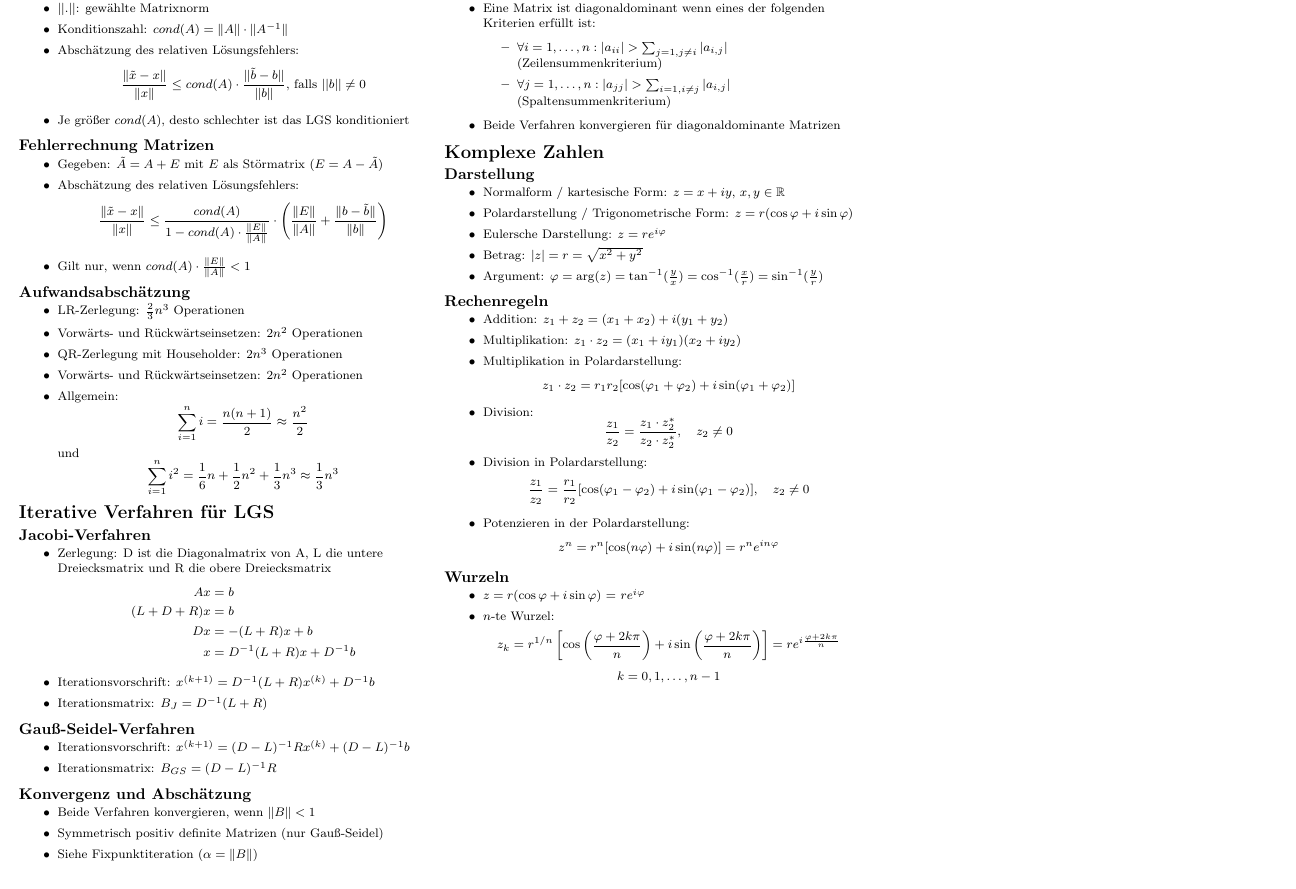
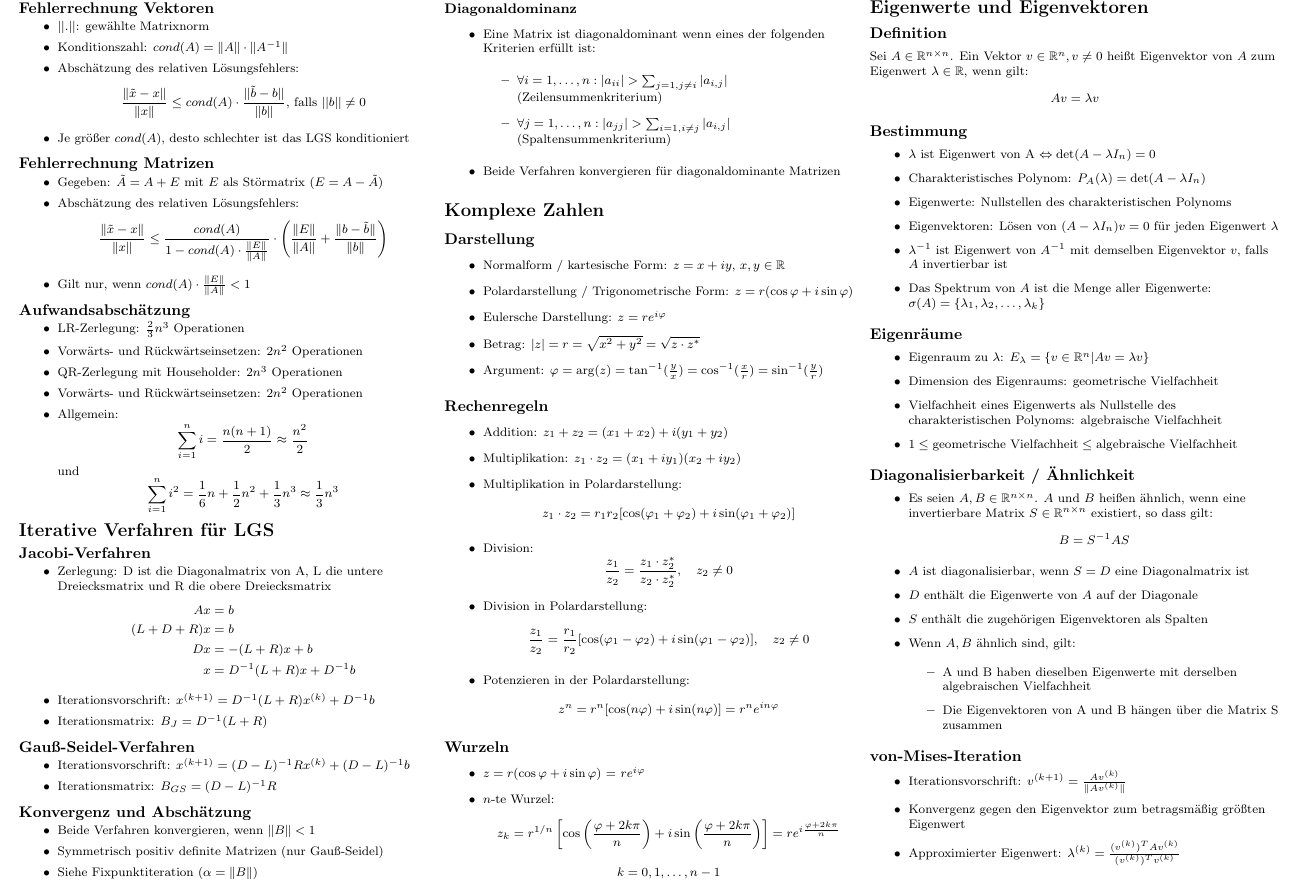
Before and after one commit to GcZuRi1886/hm_exam, a LaTeX document (spick/hm.tex): part of page 2 of 2, cut at the place of the change. Compiled offline with pdfLaTeX.

Commit message:
cheatsheet v1

```diff
--- a/spick/hm.tex
+++ b/spick/hm.tex
@@ -316,7 +316,7 @@
     \item Normalform / kartesische Form: \(z = x + iy\), \(x,y \in \mathbb{R}\)
     \item Polardarstellung / Trigonometrische Form: \(z = r (\cos \varphi + i \sin \varphi)\)
     \item Eulersche Darstellung: \(z = r e^{i \varphi}\)
-    \item Betrag: \(|z| = r = \sqrt{x^2 + y^2}\)
+    \item Betrag: \(|z| = r = \sqrt{x^2 + y^2} = \sqrt{z \cdot z^*}\)
     \item Argument: \(\varphi = \arg(z) = \tan^{-1}(\frac{y}{x}) = \cos^{-1}(\frac{x}{r}) = \sin^{-1}(\frac{y}{r})\)
   \end{itemize}
 
@@ -351,6 +351,54 @@
       \begin{equation*}
         k = 0, 1, \ldots, n-1
       \end{equation*}
+
   \end{itemize}
+
+  \columnbreak
+
+  \section*{Eigenwerte und Eigenvektoren}
+  \subsection*{Definition}
+  Sei \(A \in \mathbb{R}^{n \times n}\). Ein Vektor \(v \in \mathbb{R}^n, v \neq 0\) heißt Eigenvektor von \(A\) zum Eigenwert \(\lambda \in \mathbb{R}\), wenn gilt:
+  \begin{equation*}
+    A v = \lambda v
+  \end{equation*}
+  \subsection*{Bestimmung}
+  \begin{itemize}
+    \item $\lambda$ ist Eigenwert von A \(\Leftrightarrow \det(A - \lambda I_n) = 0\)
+    \item Charakteristisches Polynom: \(P_A(\lambda) = \det(A - \lambda I_n)\)
+    \item Eigenwerte: Nullstellen des charakteristischen Polynoms
+    \item Eigenvektoren: Lösen von \((A - \lambda I_n) v = 0\) für jeden Eigenwert \(\lambda\)
+    \item $\lambda^{-1}$ ist Eigenwert von \(A^{-1}\) mit demselben Eigenvektor \(v\), falls \(A\) invertierbar ist
+    \item Das Spektrum von \(A\) ist die Menge aller Eigenwerte: \(\sigma(A) = \{\lambda_1, \lambda_2, \ldots, \lambda_k\}\)
+  \end{itemize}
+  \subsection*{Eigenräume}
+  \begin{itemize}
+    \item Eigenraum zu \(\lambda\): \(E_{\lambda} = \{v \in \mathbb{R}^n | A v = \lambda v\}\)
+    \item Dimension des Eigenraums: geometrische Vielfachheit
+    \item Vielfachheit eines Eigenwerts als Nullstelle des charakteristischen Polynoms: algebraische Vielfachheit
+    \item \(1 \leq \text{geometrische Vielfachheit} \leq \text{algebraische Vielfachheit}\)
+  \end{itemize}
+  \subsection*{Diagonalisierbarkeit / Ähnlichkeit}
+  \begin{itemize}
+    \item Es seien \(A, B \in \mathbb{R}^{n \times n}\). \(A\) und \(B\) heißen ähnlich, wenn eine invertierbare Matrix \(S \in \mathbb{R}^{n \times n}\) existiert, so dass gilt:
+      \begin{equation*}
+        B = S^{-1} A S
+      \end{equation*}
+    \item \(A\) ist diagonalisierbar, wenn \(S = D\) eine Diagonalmatrix ist
+    \item \(D\) enthält die Eigenwerte von \(A\) auf der Diagonale
+    \item \(S\) enthält die zugehörigen Eigenvektoren als Spalten
+    \item Wenn $A, B$ ähnlich sind, gilt:
+      \begin{itemize}
+        \item A und B haben dieselben Eigenwerte mit derselben algebraischen Vielfachheit
+        \item Die Eigenvektoren von A und B hängen über die Matrix S zusammen
+      \end{itemize}
+  \end{itemize}
+  \subsection*{von-Mises-Iteration}
+  \begin{itemize}
+    \item Iterationsvorschrift: \(v^{(k+1)} = \frac{A v^{(k)}}{\|A v^{(k)}\|}\)
+    \item Konvergenz gegen den Eigenvektor zum betragsmäßig größten Eigenwert
+    \item Approximierter Eigenwert: \(\lambda^{(k)} = \frac{(v^{(k)})^T A v^{(k)}}{(v^{(k)})^T v^{(k)}}\)
+  \end{itemize}
+  \pagebreak
 \end{multicols*}
 \end{document}
```
Also changed, not shown: spick/hm.pdf.
